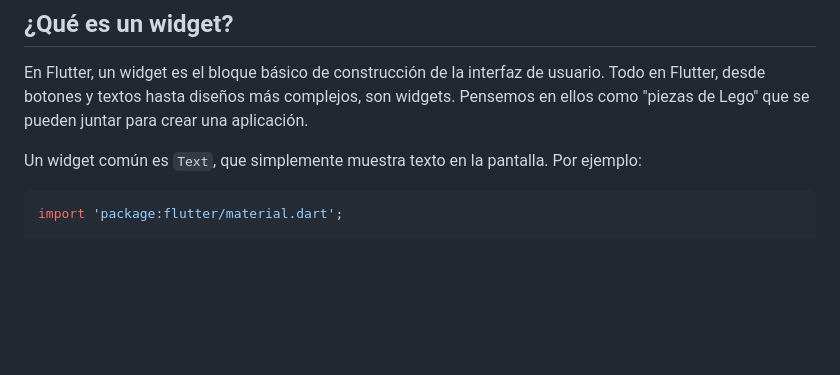
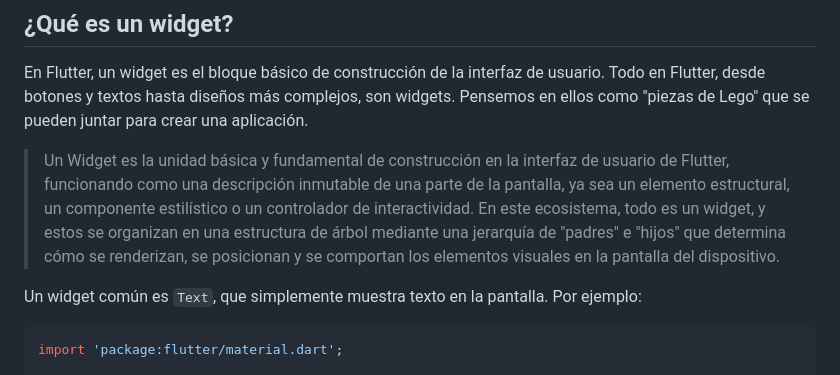
Before and after one commit to gerardorosales2222/programacion_app, a Markdown page: README.md, the part around the change. GitHub-like rendering; blank space fills up the shorter version.

Commit message:
Actualización de teoría

```diff
--- a/README.md
+++ b/README.md
@@ -38,6 +38,8 @@ Tiene un buen manejo de los Widgets, que son los elementos que se usan en flutte
 ## ¿Qué es un widget?
 
 En Flutter, un widget es el bloque básico de construcción de la interfaz de usuario. Todo en Flutter, desde botones y textos hasta diseños más complejos, son widgets. Pensemos en ellos como "piezas de Lego" que se pueden juntar para crear una aplicación.
+
+>Un Widget es la unidad básica y fundamental de construcción en la interfaz de usuario de Flutter, funcionando como una descripción inmutable de una parte de la pantalla, ya sea un elemento estructural, un componente estilístico o un controlador de interactividad. En este ecosistema, todo es un widget, y estos se organizan en una estructura de árbol mediante una jerarquía de "padres" e "hijos" que determina cómo se renderizan, se posicionan y se comportan los elementos visuales en la pantalla del dispositivo.
 
 Un widget común es `Text`, que simplemente muestra texto en la pantalla. Por ejemplo:
 
```
